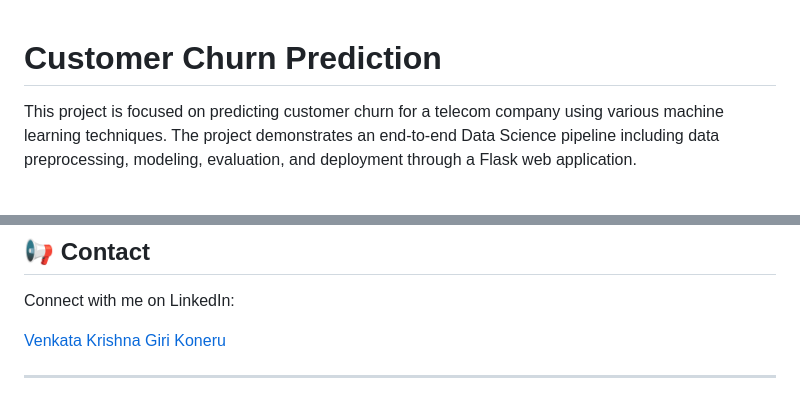
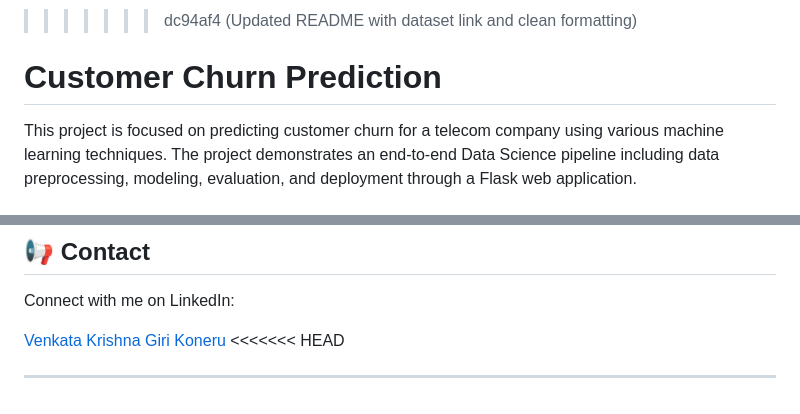
Before and after one commit to krishnagiri1/Customer-Churn-Prediction, a Markdown page: README.md, 2 parts joined by grey strips. GitHub-like rendering.

```diff
--- a/README.md
+++ b/README.md
@@ -1,3 +1,5 @@
+
+>>>>>>> dc94af4 (Updated README with dataset link and clean formatting)
 # Customer Churn Prediction
 
 This project is focused on predicting customer churn for a telecom company using various machine learning techniques. The project demonstrates an end-to-end Data Science pipeline including data preprocessing, modeling, evaluation, and deployment through a Flask web application.
@@ -134,5 +136,6 @@ joblib==1.1.0
 Connect with me on LinkedIn:
 
 [Venkata Krishna Giri Koneru](https://www.linkedin.com/in/venkata-krishna-giri-koneru-6625101a9/)
+<<<<<<< HEAD
 
 ---
```
